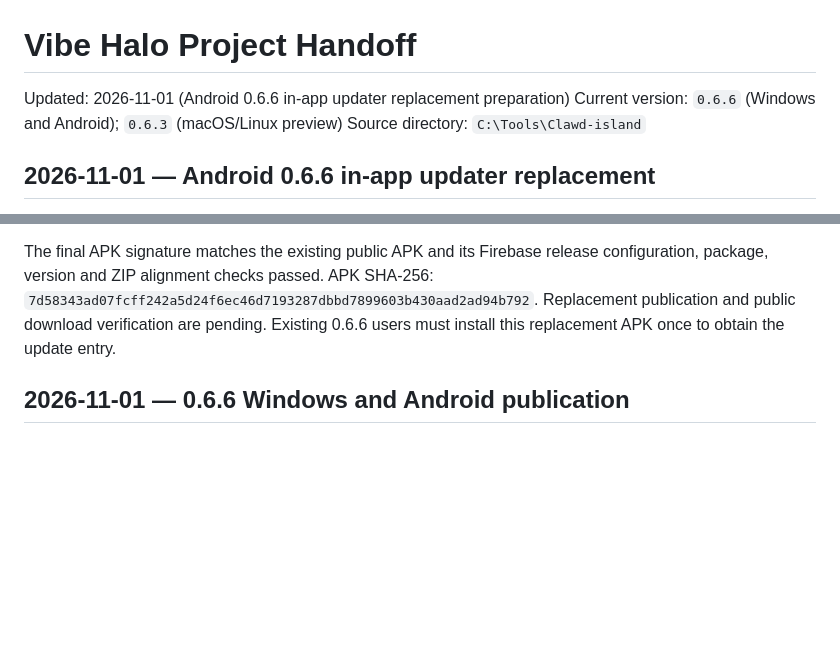
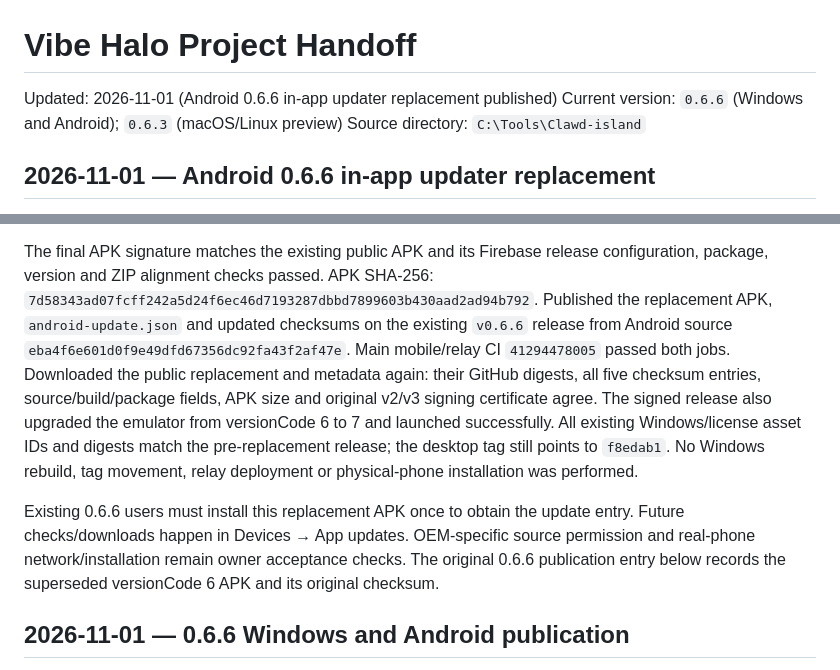
Before and after one commit to DaliBerr/Vibe-Halo, a Markdown page: HANDOFF.md, 2 parts joined by grey strips. GitHub-like rendering; blank space fills up the shorter version.

Commit message:
Record Android 0.6.6 updater replacement

```diff
--- a/HANDOFF.md
+++ b/HANDOFF.md
@@ -1,6 +1,6 @@
 # Vibe Halo Project Handoff
 
-Updated: 2026-11-01 (Android 0.6.6 in-app updater replacement preparation)
+Updated: 2026-11-01 (Android 0.6.6 in-app updater replacement published)
 Current version: `0.6.6` (Windows and Android); `0.6.3` (macOS/Linux preview)
 Source directory: `C:\Tools\Clawd-island`
 
@@ -40,8 +40,22 @@ loaded repository and invalidates that synthetic fixture's startup assumption.
 The final APK signature matches the existing public APK and its Firebase release
 configuration, package, version and ZIP alignment checks passed. APK SHA-256:
 `7d58343ad07fcff242a5d24f6ec46d7193287dbbd7899603b430aad2ad94b792`.
-Replacement publication and public download verification are pending. Existing
-0.6.6 users must install this replacement APK once to obtain the update entry.
+Published the replacement APK, `android-update.json` and updated checksums on the
+existing `v0.6.6` release from Android source
+`eba4f6e601d0f9e49dfd67356dc92fa43f2af47e`. Main mobile/relay CI `41294478005`
+passed both jobs. Downloaded the public replacement and metadata again: their
+GitHub digests, all five checksum entries, source/build/package fields, APK size
+and original v2/v3 signing certificate agree. The signed release also upgraded
+the emulator from versionCode 6 to 7 and launched successfully. All existing
+Windows/license asset IDs and digests match the pre-replacement release; the
+desktop tag still points to `f8edab1`. No Windows rebuild, tag movement, relay
+deployment or physical-phone installation was performed.
+
+Existing 0.6.6 users must install this replacement APK once to obtain the update
+entry. Future checks/downloads happen in Devices → App updates. OEM-specific
+source permission and real-phone network/installation remain owner acceptance
+checks. The original 0.6.6 publication entry below records the superseded
+versionCode 6 APK and its original checksum.
 
 ## 2026-11-01 — 0.6.6 Windows and Android publication
 
```
